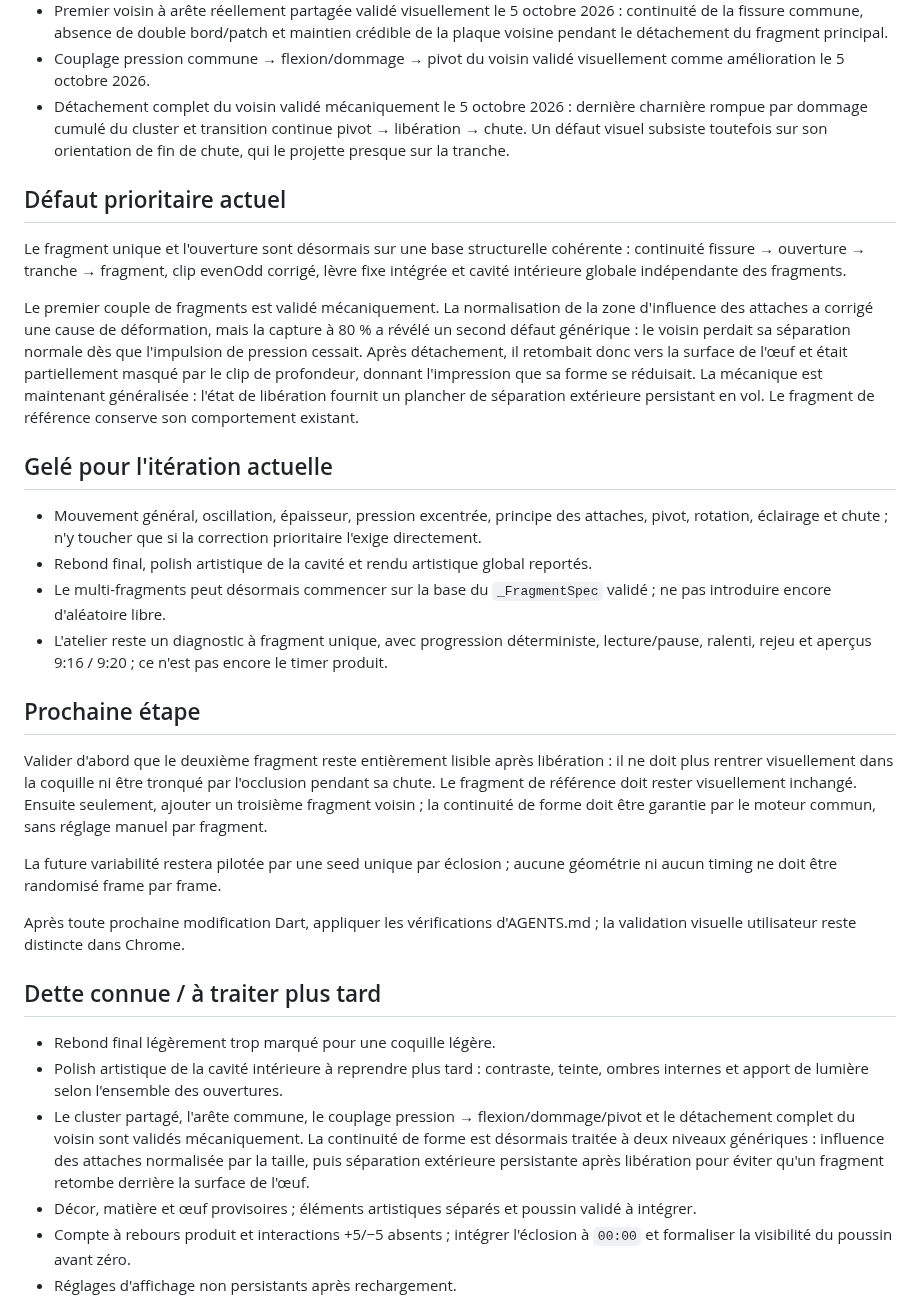
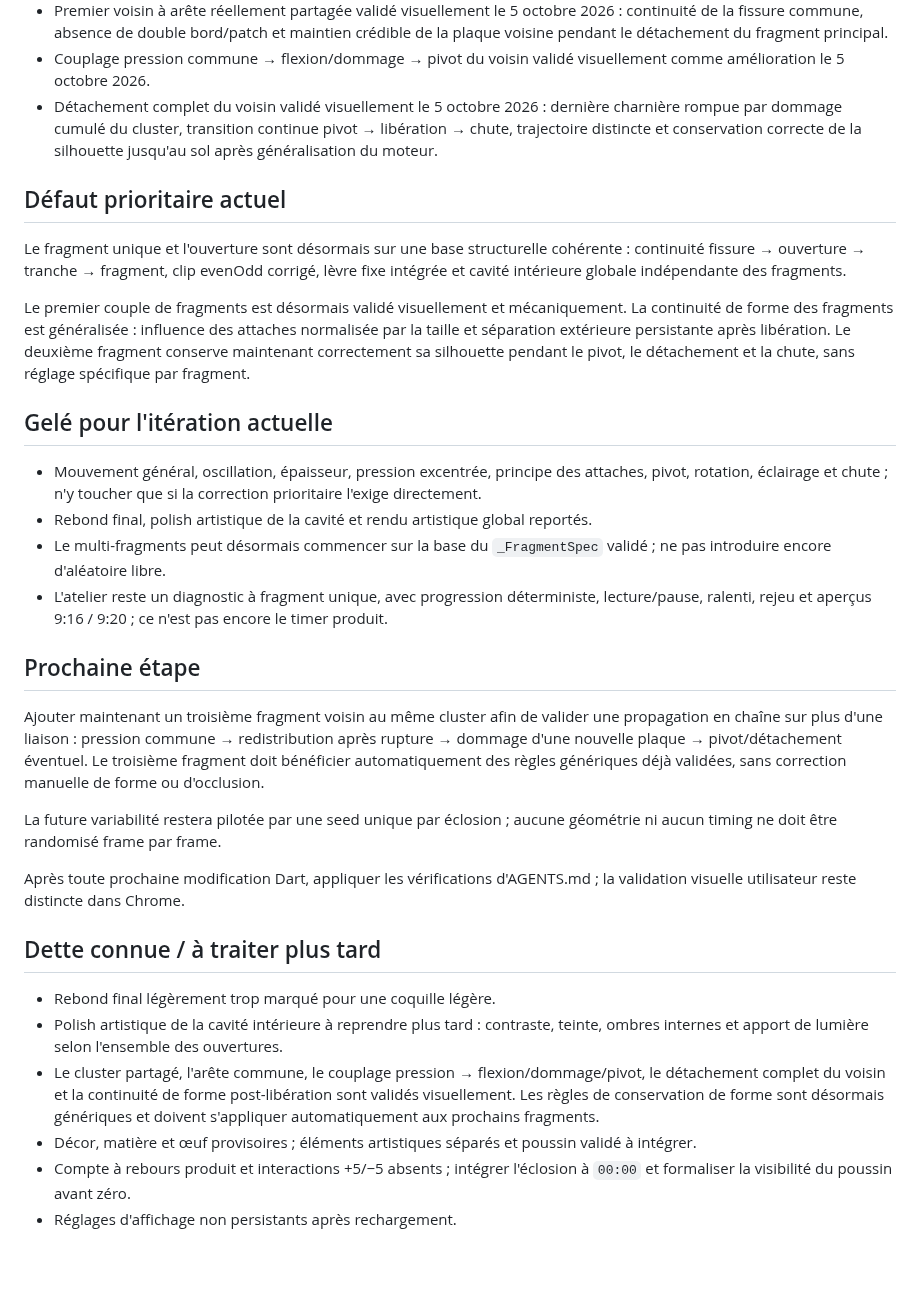
Before and after one commit to yoshimoot/Eclosion, a Markdown page: PROGRESS.md, the part around the change. GitHub-like rendering; blank space fills up the shorter version.

Commit message:
Validate generic fragment shape continuity

```diff
--- a/PROGRESS.md
+++ b/PROGRESS.md
@@ -14,13 +14,13 @@ Acquis explicitement validés, à préserver :
 - Introduction du cluster partagé validée visuellement le 5 octobre 2026 avec un seul fragment : les arêtes primaires et les impulsions de pression sont centralisées sans régression du rendu de référence.
 - Premier voisin à arête réellement partagée validé visuellement le 5 octobre 2026 : continuité de la fissure commune, absence de double bord/patch et maintien crédible de la plaque voisine pendant le détachement du fragment principal.
 - Couplage pression commune → flexion/dommage → pivot du voisin validé visuellement comme amélioration le 5 octobre 2026.
-- Détachement complet du voisin validé mécaniquement le 5 octobre 2026 : dernière charnière rompue par dommage cumulé du cluster et transition continue pivot → libération → chute. Un défaut visuel subsiste toutefois sur son orientation de fin de chute, qui le projette presque sur la tranche.
+- Détachement complet du voisin validé visuellement le 5 octobre 2026 : dernière charnière rompue par dommage cumulé du cluster, transition continue pivot → libération → chute, trajectoire distincte et conservation correcte de la silhouette jusqu'au sol après généralisation du moteur.
 
 ## Défaut prioritaire actuel
 
 Le fragment unique et l'ouverture sont désormais sur une base structurelle cohérente : continuité fissure → ouverture → tranche → fragment, clip evenOdd corrigé, lèvre fixe intégrée et cavité intérieure globale indépendante des fragments.
 
-Le premier couple de fragments est validé mécaniquement. La normalisation de la zone d'influence des attaches a corrigé une cause de déformation, mais la capture à 80 % a révélé un second défaut générique : le voisin perdait sa séparation normale dès que l'impulsion de pression cessait. Après détachement, il retombait donc vers la surface de l'œuf et était partiellement masqué par le clip de profondeur, donnant l'impression que sa forme se réduisait. La mécanique est maintenant généralisée : l'état de libération fournit un plancher de séparation extérieure persistant en vol. Le fragment de référence conserve son comportement existant.
+Le premier couple de fragments est désormais validé visuellement et mécaniquement. La continuité de forme des fragments est généralisée : influence des attaches normalisée par la taille et séparation extérieure persistante après libération. Le deuxième fragment conserve maintenant correctement sa silhouette pendant le pivot, le détachement et la chute, sans réglage spécifique par fragment.
 
 ## Gelé pour l'itération actuelle
 
@@ -31,7 +31,7 @@ Le premier couple de fragments est validé mécaniquement. La normalisation de l
 
 ## Prochaine étape
 
-Valider d'abord que le deuxième fragment reste entièrement lisible après libération : il ne doit plus rentrer visuellement dans la coquille ni être tronqué par l'occlusion pendant sa chute. Le fragment de référence doit rester visuellement inchangé. Ensuite seulement, ajouter un troisième fragment voisin ; la continuité de forme doit être garantie par le moteur commun, sans réglage manuel par fragment.
+Ajouter maintenant un troisième fragment voisin au même cluster afin de valider une propagation en chaîne sur plus d'une liaison : pression commune → redistribution après rupture → dommage d'une nouvelle plaque → pivot/détachement éventuel. Le troisième fragment doit bénéficier automatiquement des règles génériques déjà validées, sans correction manuelle de forme ou d'occlusion.
 
 La future variabilité restera pilotée par une seed unique par éclosion ; aucune géométrie ni aucun timing ne doit être randomisé frame par frame.
 
@@ -41,7 +41,7 @@ Après toute prochaine modification Dart, appliquer les vérifications d'AGENTS.
 
 - Rebond final légèrement trop marqué pour une coquille légère.
 - Polish artistique de la cavité intérieure à reprendre plus tard : contraste, teinte, ombres internes et apport de lumière selon l'ensemble des ouvertures.
-- Le cluster partagé, l'arête commune, le couplage pression → flexion/dommage/pivot et le détachement complet du voisin sont validés mécaniquement. La continuité de forme est désormais traitée à deux niveaux génériques : influence des attaches normalisée par la taille, puis séparation extérieure persistante après libération pour éviter qu'un fragment retombe derrière la surface de l'œuf.
+- Le cluster partagé, l'arête commune, le couplage pression → flexion/dommage/pivot, le détachement complet du voisin et la continuité de forme post-libération sont validés visuellement. Les règles de conservation de forme sont désormais génériques et doivent s'appliquer automatiquement aux prochains fragments.
 - Décor, matière et œuf provisoires ; éléments artistiques séparés et poussin validé à intégrer.
 - Compte à rebours produit et interactions +5/−5 absents ; intégrer l'éclosion à `00:00` et formaliser la visibilité du poussin avant zéro.
 - Réglages d'affichage non persistants après rechargement.
```
